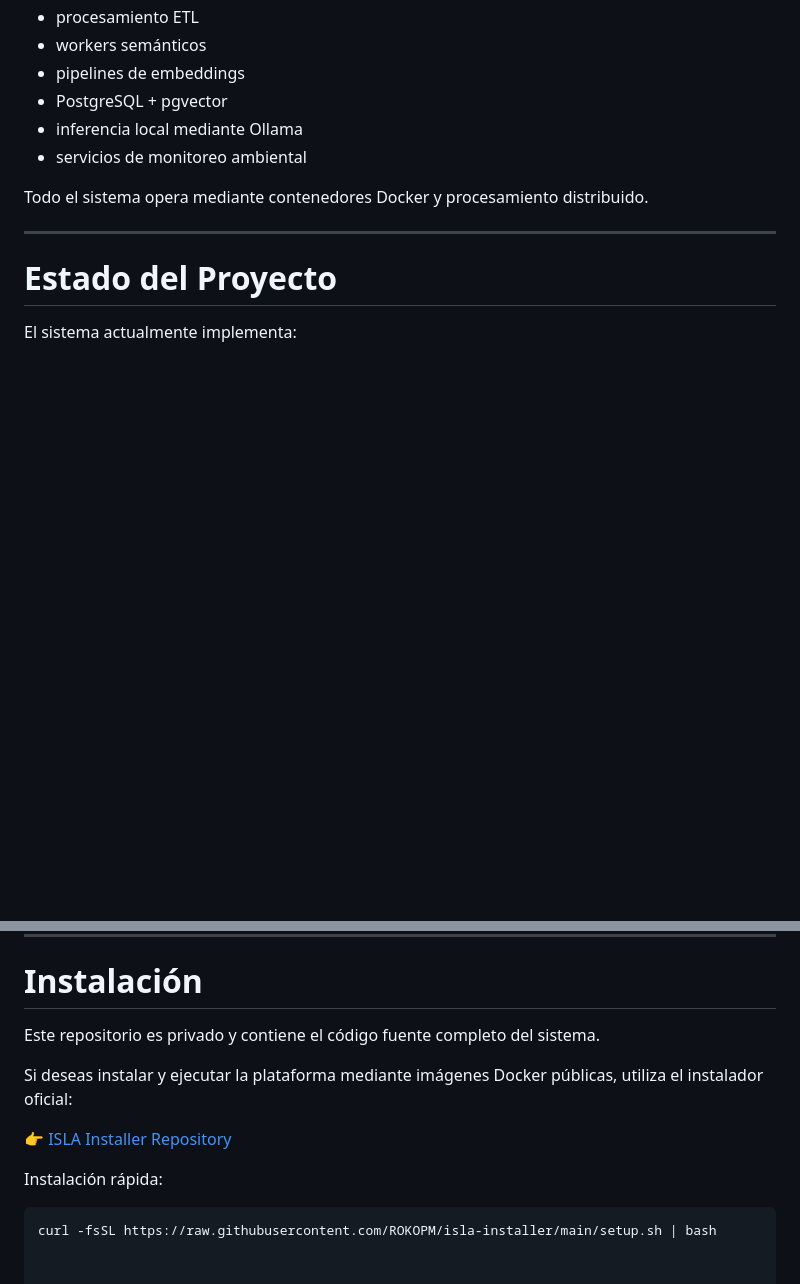
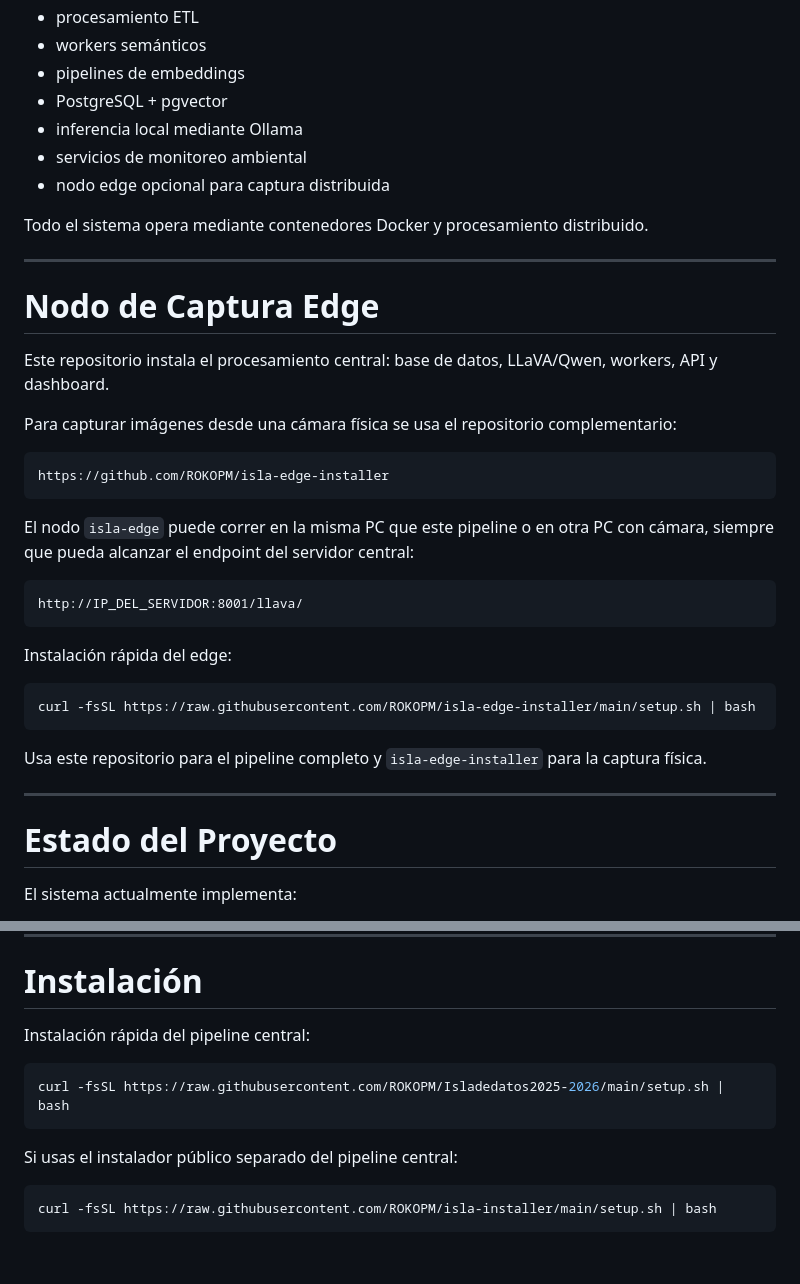
Before and after one commit to ROKOPM/Isladedatos2025-2026, a Markdown page: README.md, 2 parts joined by grey strips. Rendered like a GitHub page; blank space fills up the shorter version.

Commit message:
documenta instalador edge

````diff
--- a/README.md
+++ b/README.md
@@ -106,8 +112,35 @@ La plataforma se compone de múltiples servicios desacoplados:
 - PostgreSQL + pgvector
 - inferencia local mediante Ollama
 - servicios de monitoreo ambiental
+- nodo edge opcional para captura distribuida
 
 Todo el sistema opera mediante contenedores Docker y procesamiento distribuido.
+
+---
+
+# Nodo de Captura Edge
+
+Este repositorio instala el procesamiento central: base de datos, LLaVA/Qwen, workers, API y dashboard.
+
+Para capturar imágenes desde una cámara física se usa el repositorio complementario:
+
+```text
+https://github.com/ROKOPM/isla-edge-installer
+```
+
+El nodo `isla-edge` puede correr en la misma PC que este pipeline o en otra PC con cámara, siempre que pueda alcanzar el endpoint del servidor central:
+
+```text
+http://IP_DEL_SERVIDOR:8001/llava/
+```
+
+Instalación rápida del edge:
+
+```bash
+curl -fsSL https://raw.githubusercontent.com/ROKOPM/isla-edge-installer/main/setup.sh | bash
+```
+
+Usa este repositorio para el pipeline completo y `isla-edge-installer` para la captura física.
 
 ---
 
@@ -129,13 +162,14 @@ El sistema actualmente implementa:
 
 # Instalación
 
-Este repositorio es privado y contiene el código fuente completo del sistema.
+Instalación rápida del pipeline central:
 
-Si deseas instalar y ejecutar la plataforma mediante imágenes Docker públicas, utiliza el instalador oficial:
+```bash
+curl -fsSL https://raw.githubusercontent.com/ROKOPM/Isladedatos2025-2026/main/setup.sh | bash
+```
 
-👉 [ISLA Installer Repository](https://github.com/ROKOPM/isla-installer?utm_source=chatgpt.com)
-
-Instalación rápida:
+Si usas el instalador público separado del pipeline central:
 
 ```bash
 curl -fsSL https://raw.githubusercontent.com/ROKOPM/isla-installer/main/setup.sh | bash
+```
````
Also changed, not shown: other parts of README.md (+8 -2 lines).
